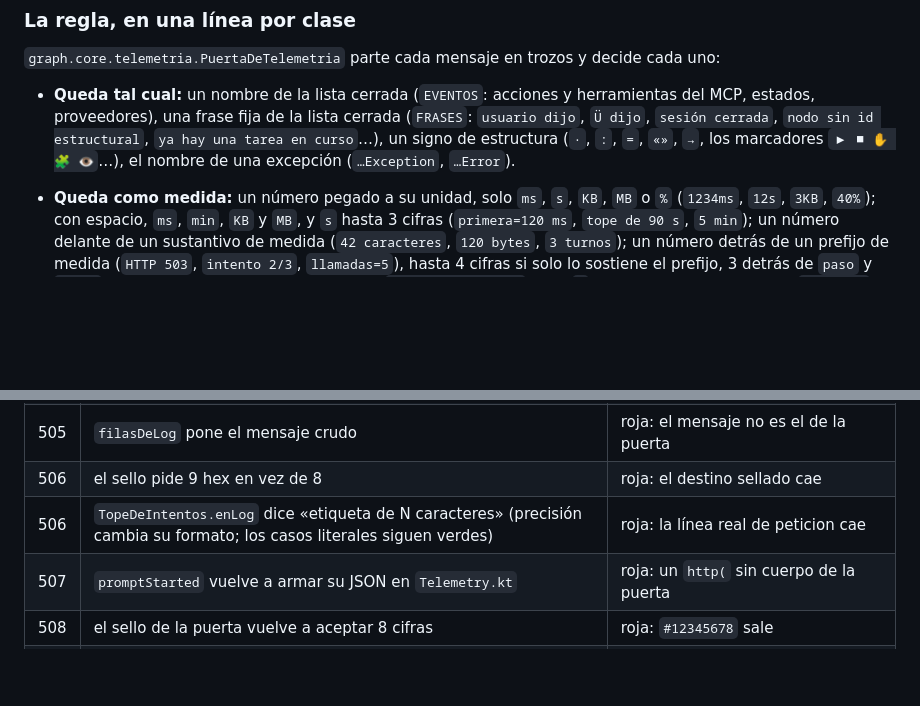
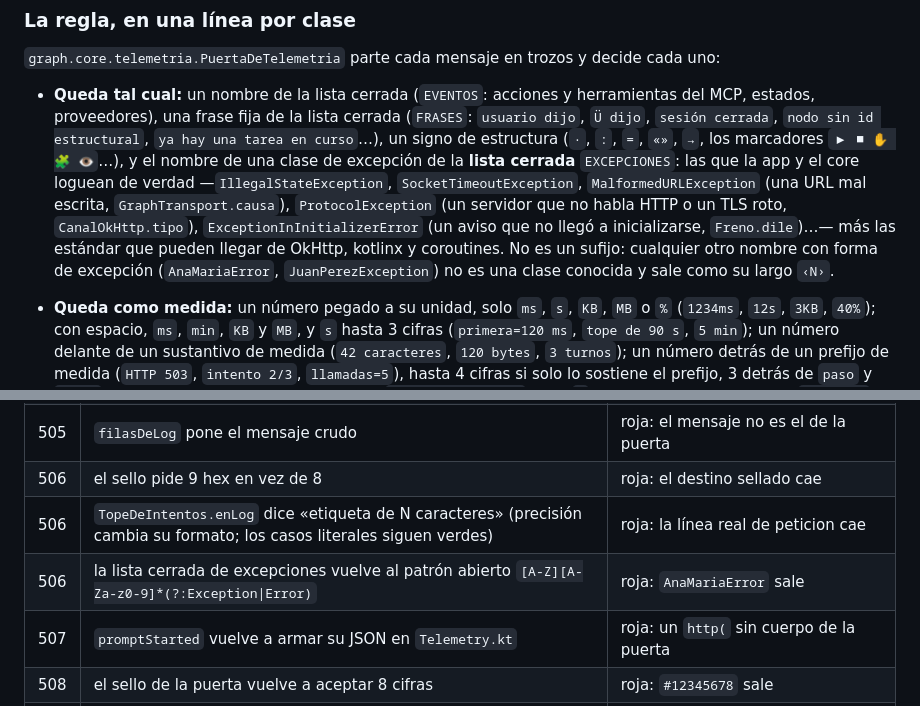
Before and after one commit to ZevCorp/Android, a Markdown page: docs/specs/005-del-telefono-solo-salen-medidas.md, 2 parts joined by grey strips. Drawn GitHub-style; blank space fills up the shorter version.

Commit message:
docs(specs): la 005 dice que las excepciones son una lista cerrada, no un sufijo
La regla prometía cualquier `…Exception` o `…Error`; lo que la puerta hace
es dejar pasar solo las clases que la app y el core loguean de verdad, y
cualquier otro nombre sale como su largo. Con su fila de sabotaje: volver
al patrón abierto pone roja la 506.

Co-Authored-By: Claude Opus 5 (1M context) <noreply@anthropic.com>
Claude-Session: https://claude.ai/code/session_01WusTKNeXPUHvDq48hDBpYu

```diff
--- a/docs/specs/005-del-telefono-solo-salen-medidas.md
+++ b/docs/specs/005-del-telefono-solo-salen-medidas.md
@@ -68,8 +68,12 @@ del test: 501-506 y 508-511 en `core/src/commonTest/kotlin/graph/core/contrato/C
 
 - **Queda tal cual:** un nombre de la lista cerrada (`EVENTOS`: acciones y herramientas del MCP, estados, proveedores), una
   frase fija de la lista cerrada (`FRASES`: `usuario dijo`, `Ü dijo`, `sesión cerrada`, `nodo sin id estructural`, `ya hay
-  una tarea en curso`…), un signo de estructura (`·`, `:`, `=`, `«»`, `→`, los marcadores `▶ ■ ✋ 🧩 👁`…), el nombre de
-  una excepción (`…Exception`, `…Error`).
+  una tarea en curso`…), un signo de estructura (`·`, `:`, `=`, `«»`, `→`, los marcadores `▶ ■ ✋ 🧩 👁`…), y el nombre de una
+  clase de excepción de la **lista cerrada** `EXCEPCIONES`: las que la app y el core loguean de verdad —`IllegalStateException`,
+  `SocketTimeoutException`, `MalformedURLException` (una URL mal escrita, `GraphTransport.causa`), `ProtocolException` (un
+  servidor que no habla HTTP o un TLS roto, `CanalOkHttp.tipo`), `ExceptionInInitializerError` (un aviso que no llegó a
+  inicializarse, `Freno.dile`)…— más las estándar que pueden llegar de OkHttp, kotlinx y coroutines. No es un sufijo: cualquier
+  otro nombre con forma de excepción (`AnaMariaError`, `JuanPerezException`) no es una clase conocida y sale como su largo `‹N›`.
 - **Queda como medida:** un número pegado a su unidad, solo `ms`, `s`, `KB`, `MB` o `%` (`1234ms`, `12s`, `3KB`, `40%`);
   con espacio, `ms`, `min`, `KB` y `MB`, y `s` hasta 3 cifras (`primera=120 ms`, `tope de 90 s`, `5 min`); un número delante
   de un sustantivo de medida (`42 caracteres`, `120 bytes`, `3 turnos`); un número detrás de un prefijo de medida (`HTTP 503`,
@@ -126,6 +130,7 @@ caracteres`»; `p_status` ∈ {running, ok, error, cancelled} y `p_source` ∈ {
 | 505 | `filasDeLog` pone el mensaje crudo | roja: el mensaje no es el de la puerta |
 | 506 | el sello pide 9 hex en vez de 8 | roja: el destino sellado cae |
 | 506 | `TopeDeIntentos.enLog` dice «etiqueta de N caracteres» (precisión cambia su formato; los casos literales siguen verdes) | roja: la línea real de peticion cae |
+| 506 | la lista cerrada de excepciones vuelve al patrón abierto `[A-Z][A-Za-z0-9]*(?:Exception\|Error)` | roja: `AnaMariaError` sale |
 | 507 | `promptStarted` vuelve a armar su JSON en `Telemetry.kt` | roja: un `http(` sin cuerpo de la puerta |
 | 508 | el sello de la puerta vuelve a aceptar 8 cifras | roja: `#12345678` sale |
 | 508 | `sello` en precisión devuelve los 8 hex del HMAC sin su letra | roja: un sello real sale todo cifras |
```
